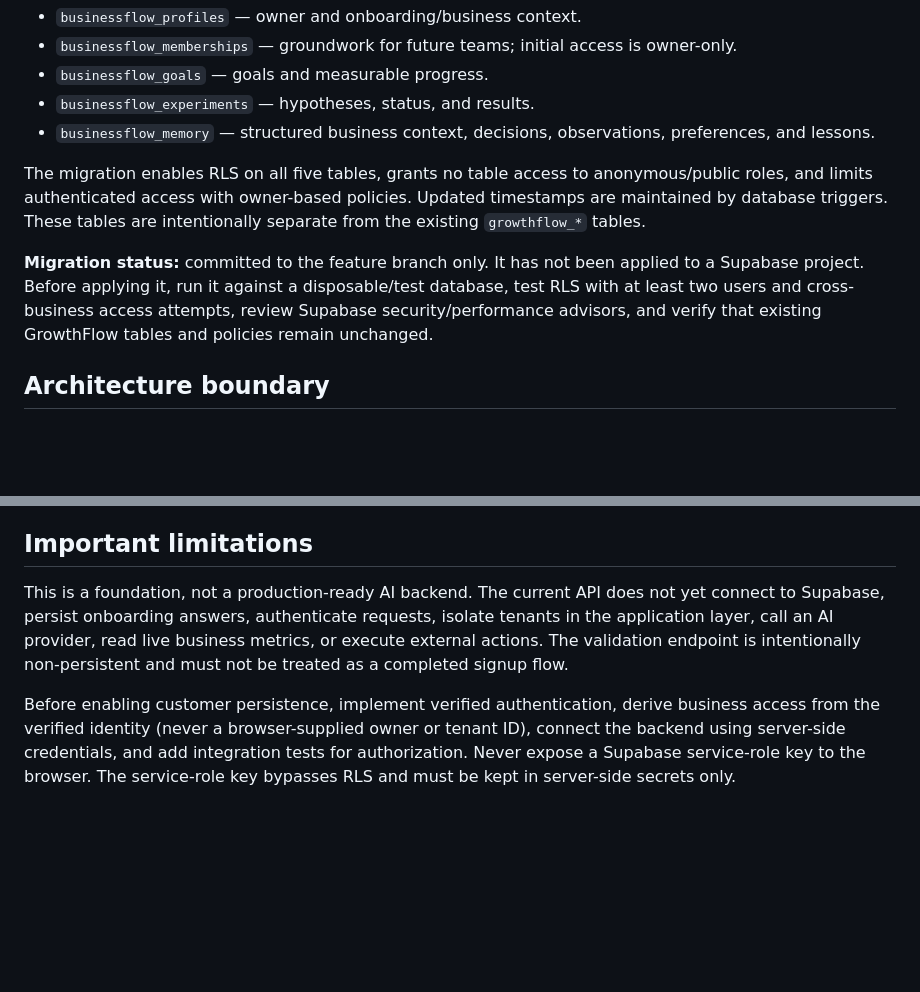
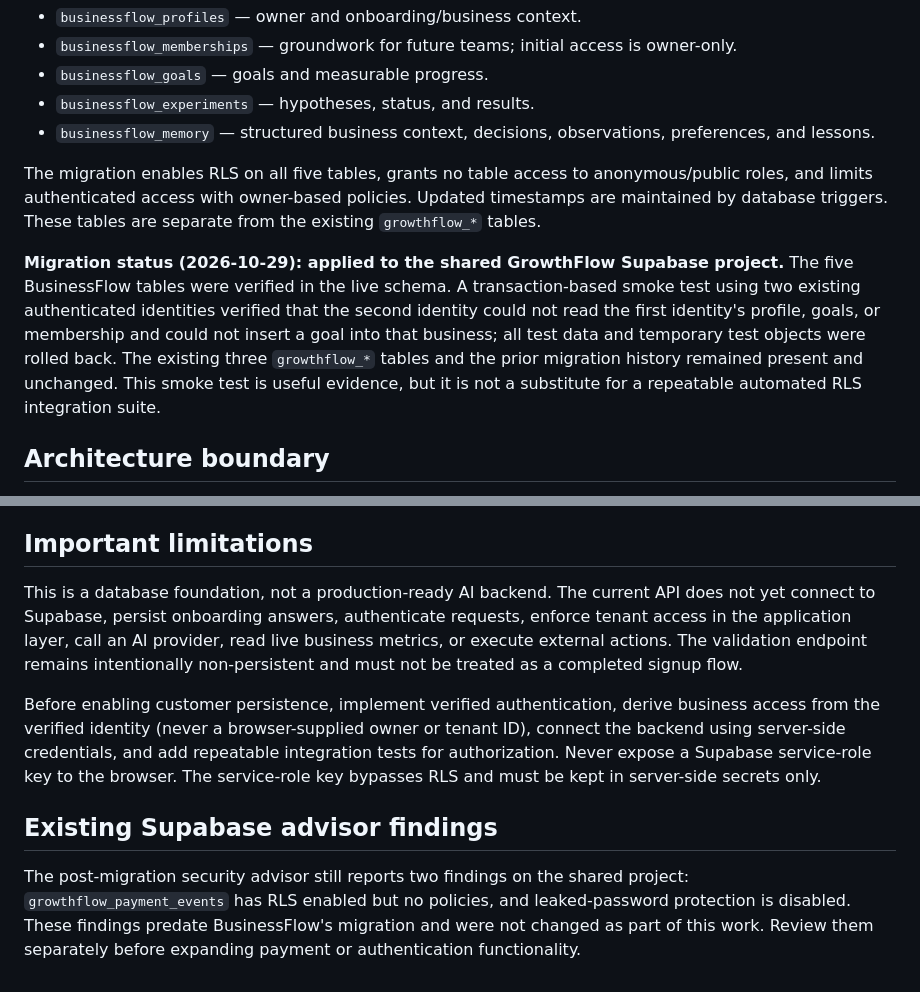
Before and after one commit to Logicalskyinc/businessflow, a Markdown page: backend/README.md, 2 parts joined by grey strips. Drawn GitHub-style; blank space fills up the shorter version.

Commit message:
Record applied BusinessFlow schema and RLS smoke test

```diff
--- a/backend/README.md
+++ b/backend/README.md
@@ -33,9 +33,9 @@ The migration `supabase/migrations/202610290001_business_intelligence_core.sql`
 - `businessflow_experiments` — hypotheses, status, and results.
 - `businessflow_memory` — structured business context, decisions, observations, preferences, and lessons.
 
-The migration enables RLS on all five tables, grants no table access to anonymous/public roles, and limits authenticated access with owner-based policies. Updated timestamps are maintained by database triggers. These tables are intentionally separate from the existing `growthflow_*` tables.
+The migration enables RLS on all five tables, grants no table access to anonymous/public roles, and limits authenticated access with owner-based policies. Updated timestamps are maintained by database triggers. These tables are separate from the existing `growthflow_*` tables.
 
-**Migration status:** committed to the feature branch only. It has not been applied to a Supabase project. Before applying it, run it against a disposable/test database, test RLS with at least two users and cross-business access attempts, review Supabase security/performance advisors, and verify that existing GrowthFlow tables and policies remain unchanged.
+**Migration status (2026-10-29): applied to the shared GrowthFlow Supabase project.** The five BusinessFlow tables were verified in the live schema. A transaction-based smoke test using two existing authenticated identities verified that the second identity could not read the first identity's profile, goals, or membership and could not insert a goal into that business; all test data and temporary test objects were rolled back. The existing three `growthflow_*` tables and the prior migration history remained present and unchanged. This smoke test is useful evidence, but it is not a substitute for a repeatable automated RLS integration suite.
 
 ## Architecture boundary
 
@@ -46,6 +46,10 @@ The migration enables RLS on all five tables, grants no table access to anonymou
 
 ## Important limitations
 
-This is a foundation, not a production-ready AI backend. The current API does not yet connect to Supabase, persist onboarding answers, authenticate requests, isolate tenants in the application layer, call an AI provider, read live business metrics, or execute external actions. The validation endpoint is intentionally non-persistent and must not be treated as a completed signup flow.
+This is a database foundation, not a production-ready AI backend. The current API does not yet connect to Supabase, persist onboarding answers, authenticate requests, enforce tenant access in the application layer, call an AI provider, read live business metrics, or execute external actions. The validation endpoint remains intentionally non-persistent and must not be treated as a completed signup flow.
 
-Before enabling customer persistence, implement verified authentication, derive business access from the verified identity (never a browser-supplied owner or tenant ID), connect the backend using server-side credentials, and add integration tests for authorization. Never expose a Supabase service-role key to the browser. The service-role key bypasses RLS and must be kept in server-side secrets only.
+Before enabling customer persistence, implement verified authentication, derive business access from the verified identity (never a browser-supplied owner or tenant ID), connect the backend using server-side credentials, and add repeatable integration tests for authorization. Never expose a Supabase service-role key to the browser. The service-role key bypasses RLS and must be kept in server-side secrets only.
+
+## Existing Supabase advisor findings
+
+The post-migration security advisor still reports two findings on the shared project: `growthflow_payment_events` has RLS enabled but no policies, and leaked-password protection is disabled. These findings predate BusinessFlow's migration and were not changed as part of this work. Review them separately before expanding payment or authentication functionality.
```
